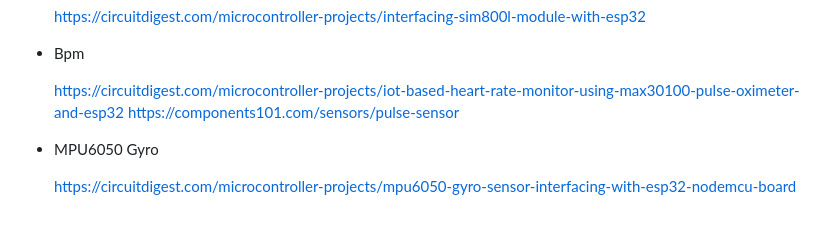
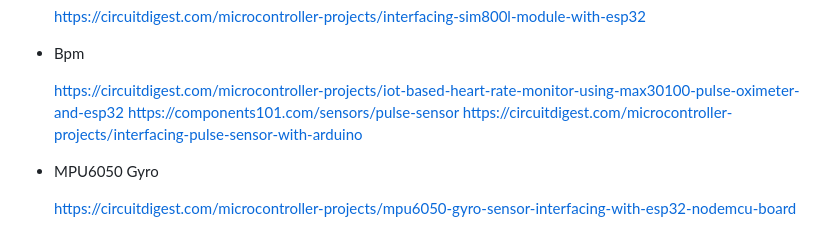
Before and after one commit to RubenABM/Project-Factory, a Markdown page: Ideias.md, the part around the change. Rendered like a GitHub page.

```diff
--- a/Ideias.md
+++ b/Ideias.md
@@ -92,6 +92,7 @@ Links importantes
 
      https://circuitdigest.com/microcontroller-projects/iot-based-heart-rate-monitor-using-max30100-pulse-oximeter-and-esp32
      https://components101.com/sensors/pulse-sensor
+     https://circuitdigest.com/microcontroller-projects/interfacing-pulse-sensor-with-arduino
 
 - MPU6050 Gyro
 
```
